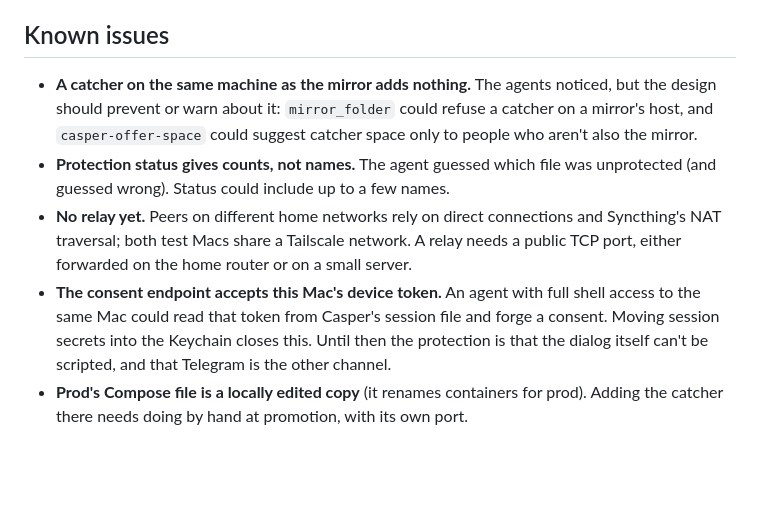
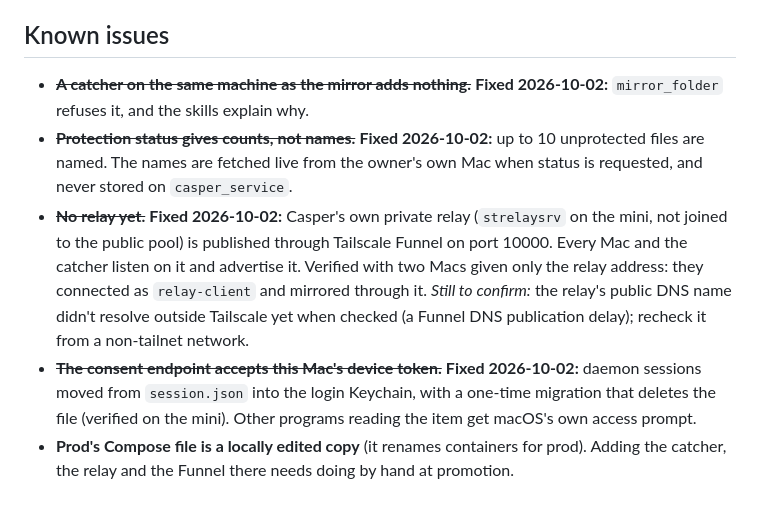
Before and after one commit to noahjhs/doc_chat_template_scc, a Markdown page: docs/user-flows/mirroring.md, the part around the change. Rendered like a GitHub page; blank space fills up the shorter version.

```diff
--- a/docs/user-flows/mirroring.md
+++ b/docs/user-flows/mirroring.md
@@ -56,23 +56,24 @@ in the integration test.
 
 ## Known issues
 
-- **A catcher on the same machine as the mirror adds nothing.** The agents
-  noticed, but the design should prevent or warn about it:
-  `mirror_folder` could refuse a catcher on a mirror's host, and
-  `casper-offer-space` could suggest catcher space only to people who
-  aren't also the mirror.
-- **Protection status gives counts, not names.** The agent guessed which
-  file was unprotected (and guessed wrong). Status could include up to a
-  few names.
-- **No relay yet.** Peers on different home networks rely on direct
-  connections and Syncthing's NAT traversal; both test Macs share a
-  Tailscale network. A relay needs a public TCP port, either forwarded on
-  the home router or on a small server.
-- **The consent endpoint accepts this Mac's device token.** An agent with
-  full shell access to the same Mac could read that token from Casper's
-  session file and forge a consent. Moving session secrets into the
-  Keychain closes this. Until then the protection is that the dialog itself
-  can't be scripted, and that Telegram is the other channel.
+- ~~**A catcher on the same machine as the mirror adds nothing.**~~ **Fixed
+  2026-10-02:** `mirror_folder` refuses it, and the skills explain why.
+- ~~**Protection status gives counts, not names.**~~ **Fixed 2026-10-02:**
+  up to 10 unprotected files are named. The names are fetched live from the
+  owner's own Mac when status is requested, and never stored on
+  `casper_service`.
+- ~~**No relay yet.**~~ **Fixed 2026-10-02:** Casper's own private relay
+  (`strelaysrv` on the mini, not joined to the public pool) is published
+  through Tailscale Funnel on port 10000. Every Mac and the catcher listen
+  on it and advertise it. Verified with two Macs given only the relay
+  address: they connected as `relay-client` and mirrored through it.
+  *Still to confirm:* the relay's public DNS name didn't resolve outside
+  Tailscale yet when checked (a Funnel DNS publication delay); recheck it
+  from a non-tailnet network.
+- ~~**The consent endpoint accepts this Mac's device token.**~~ **Fixed
+  2026-10-02:** daemon sessions moved from `session.json` into the login
+  Keychain, with a one-time migration that deletes the file (verified on the
+  mini). Other programs reading the item get macOS's own access prompt.
 - **Prod's Compose file is a locally edited copy** (it renames containers
-  for prod). Adding the catcher there needs doing by hand at promotion,
-  with its own port.
+  for prod). Adding the catcher, the relay and the Funnel there needs doing
+  by hand at promotion.
```
Also changed, not shown: CLAUDE.md (+1 -0 lines).
